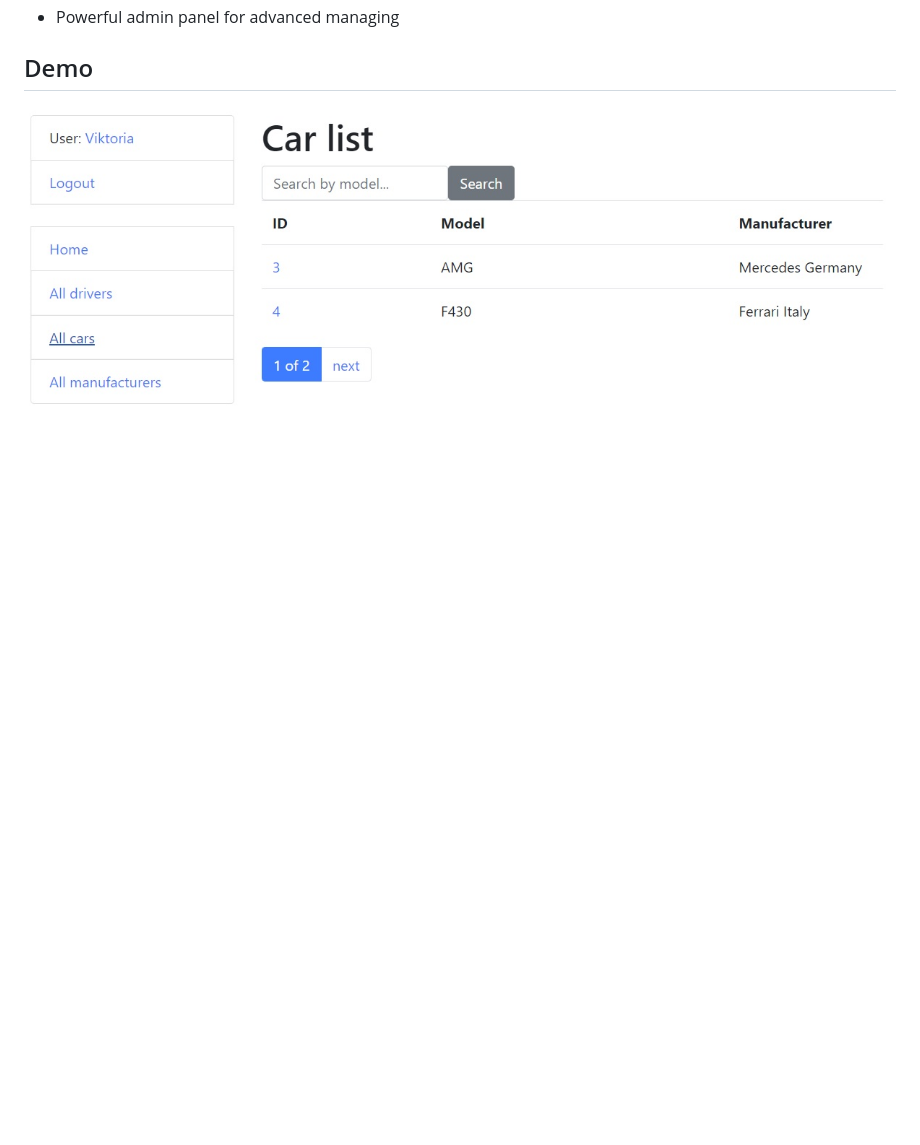
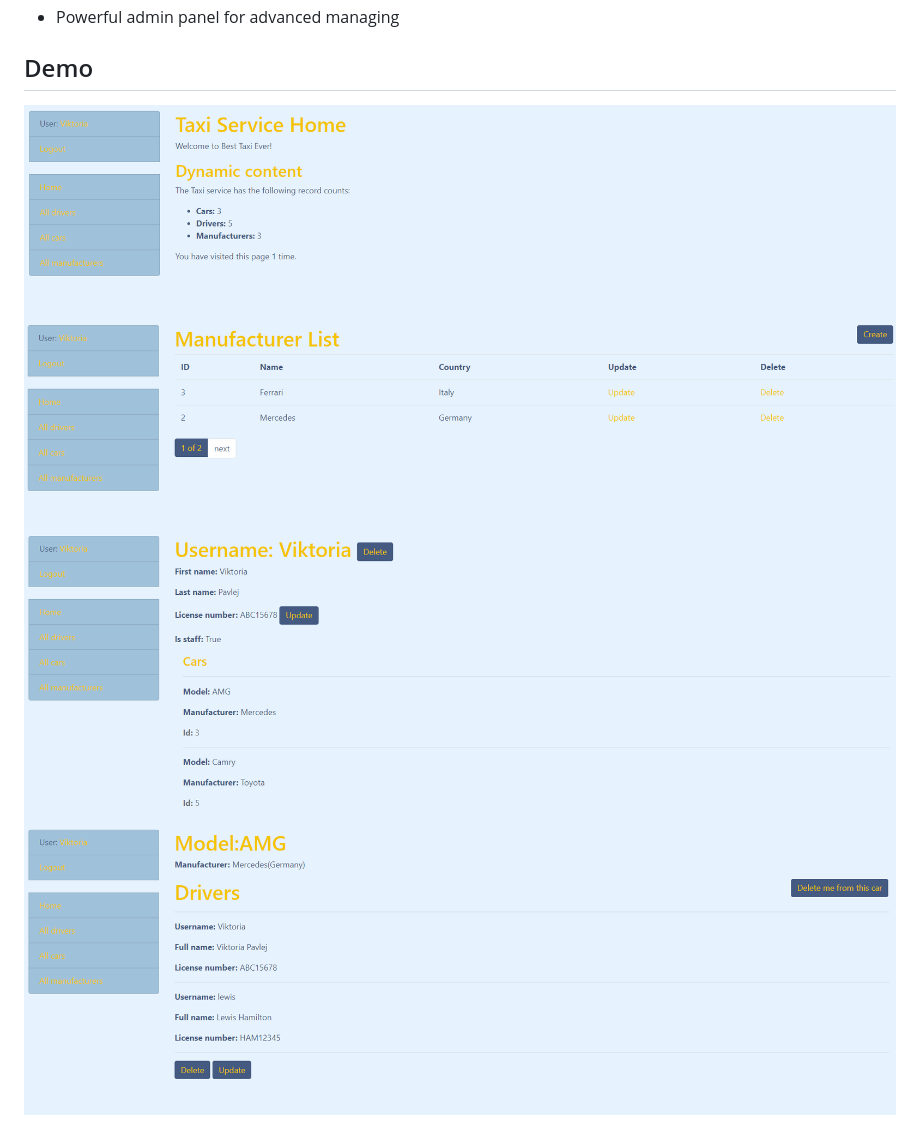
Before and after one commit to pavlejviki/taxi-service-mate, a Markdown page: README.md, the part around the change. GitHub-like rendering; pictures changed too: car_detail.png (added), demo.png (deleted), driver_detail.png (added); blank space fills up the shorter version.

Commit message:
added view tests & demo preview pictures to README.md

```diff
--- a/README.md
+++ b/README.md
@@ -34,4 +34,7 @@ python manage.py runserver #starts Django Server
 
 ## Demo
 
-![Website Interface](demo.png)
+![Website Interface](homepage.png)
+![Website Interface](manufacturer_list.png)
+![Website Interface](driver_detail.png)
+![Website Interface](car_detail.png)
```
Also changed, not shown: 5 other files.
